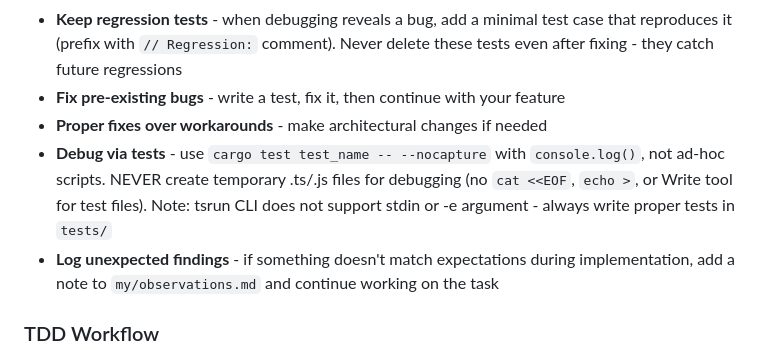
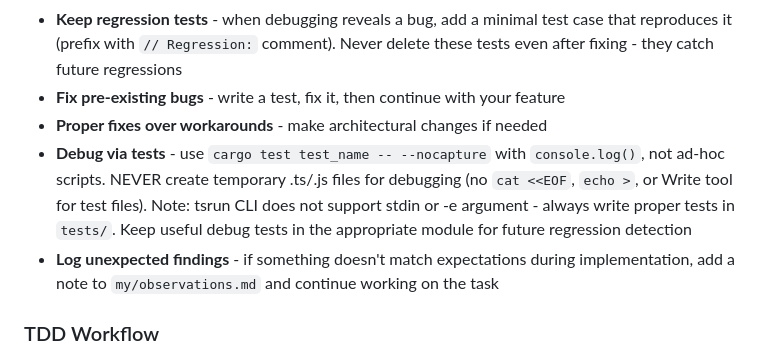
Before and after one commit to DmitryBochkarev/tsrun, a Markdown page: CLAUDE.md, the part around the change. Drawn GitHub-style.

Commit message:
Keep debug tests in proper modules for regression detection
Co-Authored-By: Claude Opus 4.5 <noreply@anthropic.com>

```diff
--- a/CLAUDE.md
+++ b/CLAUDE.md
@@ -84,7 +84,7 @@ Common causes of infinite loops in trampoline-parser:
 - **Keep regression tests** - when debugging reveals a bug, add a minimal test case that reproduces it (prefix with `// Regression:` comment). Never delete these tests even after fixing - they catch future regressions
 - **Fix pre-existing bugs** - write a test, fix it, then continue with your feature
 - **Proper fixes over workarounds** - make architectural changes if needed
-- **Debug via tests** - use `cargo test test_name -- --nocapture` with `console.log()`, not ad-hoc scripts. NEVER create temporary .ts/.js files for debugging (no `cat <<EOF`, `echo >`, or Write tool for test files). Note: tsrun CLI does not support stdin or -e argument - always write proper tests in `tests/`
+- **Debug via tests** - use `cargo test test_name -- --nocapture` with `console.log()`, not ad-hoc scripts. NEVER create temporary .ts/.js files for debugging (no `cat <<EOF`, `echo >`, or Write tool for test files). Note: tsrun CLI does not support stdin or -e argument - always write proper tests in `tests/`. Keep useful debug tests in the appropriate module for future regression detection
 - **Log unexpected findings** - if something doesn't match expectations during implementation, add a note to `my/observations.md` and continue working on the task
 
 ### TDD Workflow
```
